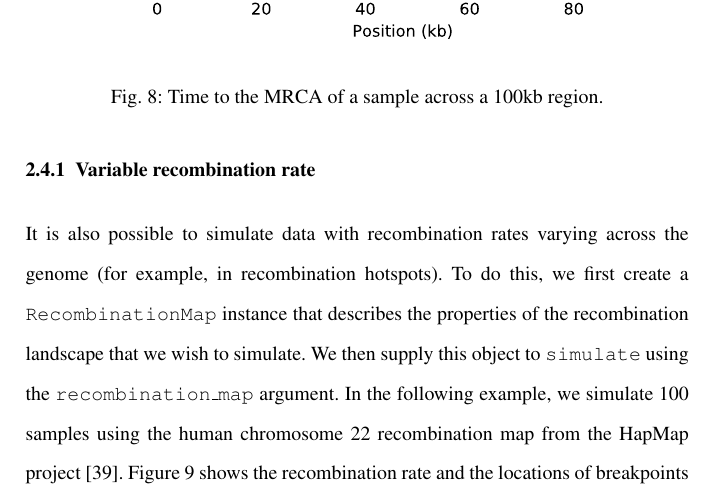
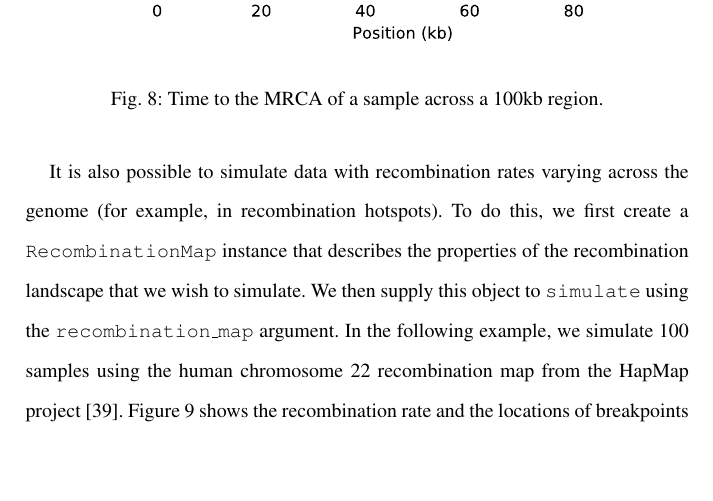
Before and after one commit to jeromekelleher/spg-chapter, a LaTeX document (chapter.tex): part of page 33 of 69, cut so that both start at the same text, the shorter picture padded with empty space. Compiled offline with pdfLaTeX.

Commit message:
Revert "split recombinatio in two section"
This reverts commit 540159f9b8b16e12c356c71179899cc108eb77a4.

```diff
--- a/chapter.tex
+++ b/chapter.tex
@@ -1090,8 +1090,6 @@ sequence. We find the \(T_{MRCA}\) as before, and plot this against the
 left coordinate of the genomic interval that each tree covers. A full description of
 \emph{tree sequences} and the methods for working with them is beyond the scope of this chapter (but see the online documentation for more details).
 
-\subsubsection{Variable recombination rate}\label{variable-recombination-rate}
-
 It is also possible to simulate data with recombination rates varying
 across the genome (for example, in recombination hotspots). To do this, we
 first create a \texttt{RecombinationMap} instance that describes the
```
